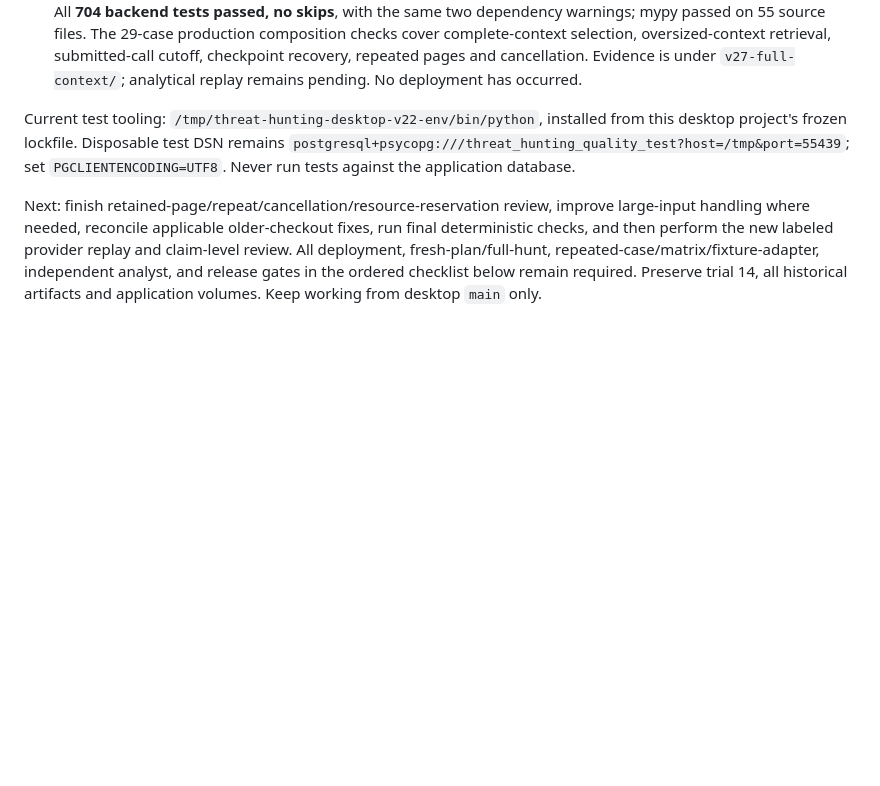
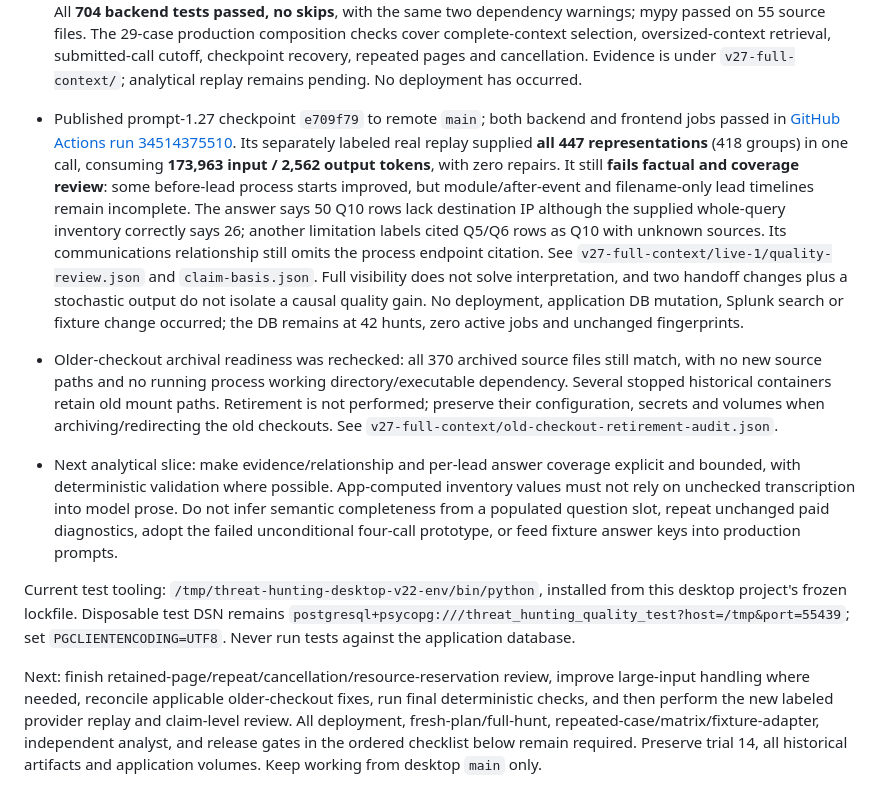
Before and after one commit to dreyna001/ai-enabled-threathunting, a Markdown page: docs/resume-checkpoint.md, the part around the change. Drawn GitHub-style; blank space fills up the shorter version.

Commit message:
Record full-context replay findings and remaining coverage gaps

```diff
--- a/docs/resume-checkpoint.md
+++ b/docs/resume-checkpoint.md
@@ -38,6 +38,10 @@
 - The current production-loop replay completed at prompt **1.26**, but **failed analytical coverage review**: one real call, zero repairs, 83,252 input / 3,689 output tokens, four answers and eight findings. It supplied 177 of 447 retained representations and requested no additional pages. It omitted already supplied surrounding process/module timelines, per-lead details, authentication and communications for the filename-only leads; one session relationship lacked its process endpoint citation. Full-query literal counts were correctly reported, with their scope. This isolated synthesis-only replay used `gpt-5.6-terra` / medium, preserved source/query arrays and frozen files, made no Splunk searches and did not connect to the application database. See `v26-replay/live-1/quality-review.json` and its claim/coverage evidence. It is not full-hunt or independent analyst acceptance.
 - Completed and saved the older v21 four-call prototype review in `v21/focused-synthesis-live/quality-review.json`, preserving its previous pause status separately. It also fails coverage: native identifiers, surrounding timelines, filename-only lead correlations and scoped counts are missing; communications relationship citations omit the process endpoint. Its four calls consumed 308,952 input / 6,853 output tokens. More calls did not establish acceptance, and versions/context differ, so this is not a controlled causal comparison.
 - Prompt **1.27** addresses two demonstrated handoff problems: prefer complete final context when it fits existing limits before reserving capacity for retrieval, and distinguish citation labels from native process/session facts requested in answers. Larger contexts still use bounded retrieval; a failed submitted final call is not restarted as retrieval. The new regression reproduced one of two retained records being unnecessarily omitted before the fix. All **704 backend tests passed, no skips**, with the same two dependency warnings; mypy passed on 55 source files. The 29-case production composition checks cover complete-context selection, oversized-context retrieval, submitted-call cutoff, checkpoint recovery, repeated pages and cancellation. Evidence is under `v27-full-context/`; analytical replay remains pending. No deployment has occurred.
+
+- Published prompt-1.27 checkpoint `e709f79` to remote `main`; both backend and frontend jobs passed in [GitHub Actions run 34514375510](https://github.com/dreyna001/ai-enabled-threathunting/actions/runs/34514375510). Its separately labeled real replay supplied **all 447 representations** (418 groups) in one call, consuming **173,963 input / 2,562 output tokens**, with zero repairs. It still **fails factual and coverage review**: some before-lead process starts improved, but module/after-event and filename-only lead timelines remain incomplete. The answer says 50 Q10 rows lack destination IP although the supplied whole-query inventory correctly says 26; another limitation labels cited Q5/Q6 rows as Q10 with unknown sources. Its communications relationship still omits the process endpoint citation. See `v27-full-context/live-1/quality-review.json` and `claim-basis.json`. Full visibility does not solve interpretation, and two handoff changes plus a stochastic output do not isolate a causal quality gain. No deployment, application DB mutation, Splunk search or fixture change occurred; the DB remains at 42 hunts, zero active jobs and unchanged fingerprints.
+- Older-checkout archival readiness was rechecked: all 370 archived source files still match, with no new source paths and no running process working directory/executable dependency. Several stopped historical containers retain old mount paths. Retirement is not performed; preserve their configuration, secrets and volumes when archiving/redirecting the old checkouts. See `v27-full-context/old-checkout-retirement-audit.json`.
+- Next analytical slice: make evidence/relationship and per-lead answer coverage explicit and bounded, with deterministic validation where possible. App-computed inventory values must not rely on unchecked transcription into model prose. Do not infer semantic completeness from a populated question slot, repeat unchanged paid diagnostics, adopt the failed unconditional four-call prototype, or feed fixture answer keys into production prompts.
 
 Current test tooling: `/tmp/threat-hunting-desktop-v22-env/bin/python`, installed from this desktop project's frozen lockfile. Disposable test DSN remains `postgresql+psycopg:///threat_hunting_quality_test?host=/tmp&port=55439`; set `PGCLIENTENCODING=UTF8`. Never run tests against the application database.
 
```
Also changed, not shown: docs/remaining-work.md (+1 -1 lines).
